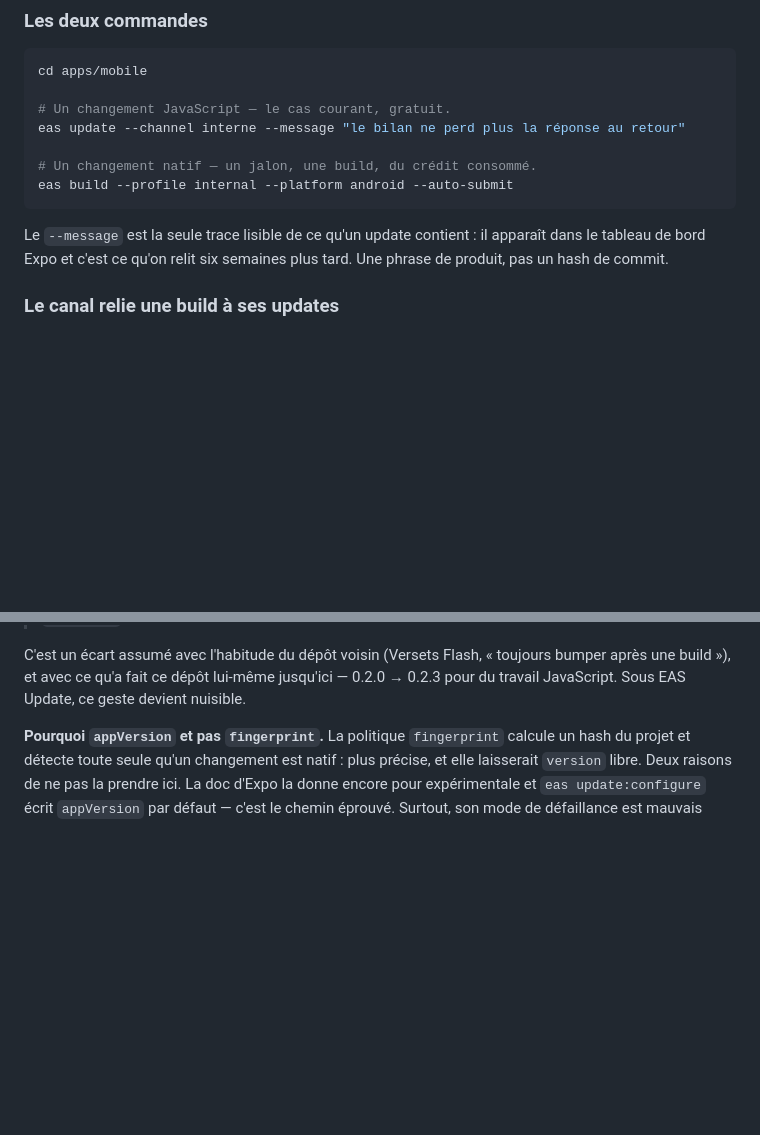
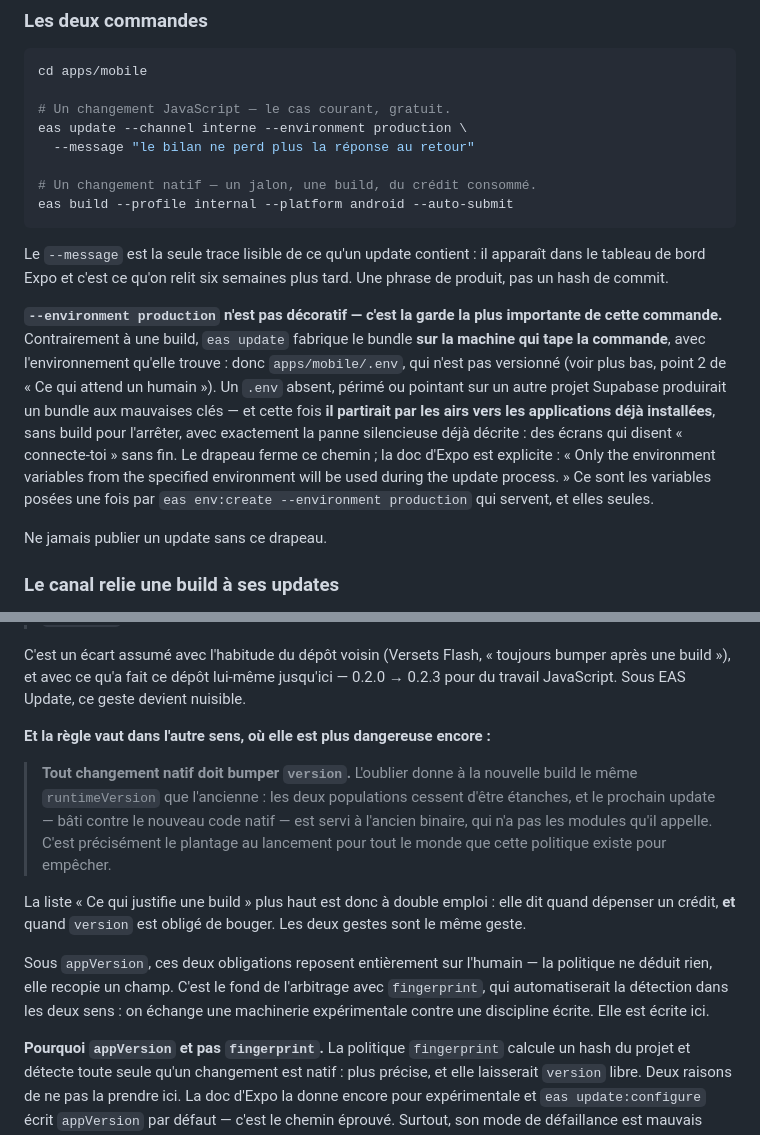
Before and after one commit to thearchit3ct/agapeplay-tandem, a Markdown page: docs/29-BUILD-MOBILE.md, 2 parts joined by grey strips. Drawn GitHub-style; blank space fills up the shorter version.

Commit message:
docs : l'environnement d'un update, et la règle du bump dans les deux sens
Deux trous de la doctrine posée au commit précédent.

`eas update` fabrique le bundle sur la machine qui tape la commande, donc avec
son `.env` — non versionné. Un .env périmé enverrait les mauvaises clés
Supabase par les airs vers les apps installées, sans build pour l'arrêter.
`--environment production` ferme ce chemin ; la commande de référence le porte
désormais.

Et la règle « version ne bouge qu'à un jalon natif » n'était écrite que dans un
sens. Son pendant — tout changement natif DOIT bumper version — est celui dont
l'oubli fait planter au lancement : deux builds au même runtime cessent d'être
étanches.

Co-Authored-By: Claude Fable 5 <noreply@anthropic.com>
Claude-Session: https://claude.ai/code/session_01ELoZbHhKnqVUw8QNchSq4m

```diff
--- a/docs/29-BUILD-MOBILE.md
+++ b/docs/29-BUILD-MOBILE.md
@@ -52,7 +52,8 @@ paie l'abonnement.
 cd apps/mobile
 
 # Un changement JavaScript — le cas courant, gratuit.
-eas update --channel interne --message "le bilan ne perd plus la réponse au retour"
+eas update --channel interne --environment production \
+  --message "le bilan ne perd plus la réponse au retour"
 
 # Un changement natif — un jalon, une build, du crédit consommé.
 eas build --profile internal --platform android --auto-submit
@@ -61,6 +62,21 @@ eas build --profile internal --platform android --auto-submit
 Le `--message` est la seule trace lisible de ce qu'un update contient : il
 apparaît dans le tableau de bord Expo et c'est ce qu'on relit six semaines plus
 tard. Une phrase de produit, pas un hash de commit.
+
+**`--environment production` n'est pas décoratif — c'est la garde la plus
+importante de cette commande.** Contrairement à une build, `eas update` fabrique
+le bundle **sur la machine qui tape la commande**, avec l'environnement qu'elle
+trouve : donc `apps/mobile/.env`, qui n'est pas versionné (voir plus bas, point
+2 de « Ce qui attend un humain »). Un `.env` absent, périmé ou pointant sur un
+autre projet Supabase produirait un bundle aux mauvaises clés — et cette fois
+**il partirait par les airs vers les applications déjà installées**, sans build
+pour l'arrêter, avec exactement la panne silencieuse déjà décrite : des écrans
+qui disent « connecte-toi » sans fin. Le drapeau ferme ce chemin ; la doc d'Expo
+est explicite : « Only the environment variables from the specified environment
+will be used during the update process. » Ce sont les variables posées une fois
+par `eas env:create --environment production` qui servent, et elles seules.
+
+Ne jamais publier un update sans ce drapeau.
 
 ### Le canal relie une build à ses updates
 
@@ -108,6 +124,25 @@ C'est un écart assumé avec l'habitude du dépôt voisin (Versets Flash, « tou
 bumper après une build »), et avec ce qu'a fait ce dépôt lui-même jusqu'ici —
 0.2.0 → 0.2.3 pour du travail JavaScript. Sous EAS Update, ce geste devient
 nuisible.
+
+**Et la règle vaut dans l'autre sens, où elle est plus dangereuse encore :**
+
+> **Tout changement natif doit bumper `version`.** L'oublier donne à la nouvelle
+> build le même `runtimeVersion` que l'ancienne : les deux populations cessent
+> d'être étanches, et le prochain update — bâti contre le nouveau code natif —
+> est servi à l'ancien binaire, qui n'a pas les modules qu'il appelle. C'est
+> précisément le plantage au lancement pour tout le monde que cette politique
+> existe pour empêcher.
+
+La liste « Ce qui justifie une build » plus haut est donc à double emploi : elle
+dit quand dépenser un crédit, **et** quand `version` est obligé de bouger. Les
+deux gestes sont le même geste.
+
+Sous `appVersion`, ces deux obligations reposent entièrement sur l'humain — la
+politique ne déduit rien, elle recopie un champ. C'est le fond de l'arbitrage
+avec `fingerprint`, qui automatiserait la détection dans les deux sens : on
+échange une machinerie expérimentale contre une discipline écrite. Elle est
+écrite ici.
 
 **Pourquoi `appVersion` et pas `fingerprint`.** La politique `fingerprint` calcule
 un hash du projet et détecte toute seule qu'un changement est natif : plus
```
Also changed, not shown: docs/21-ETAT-DU-PROJET-2026-08-06.md (+15 -0 lines).
